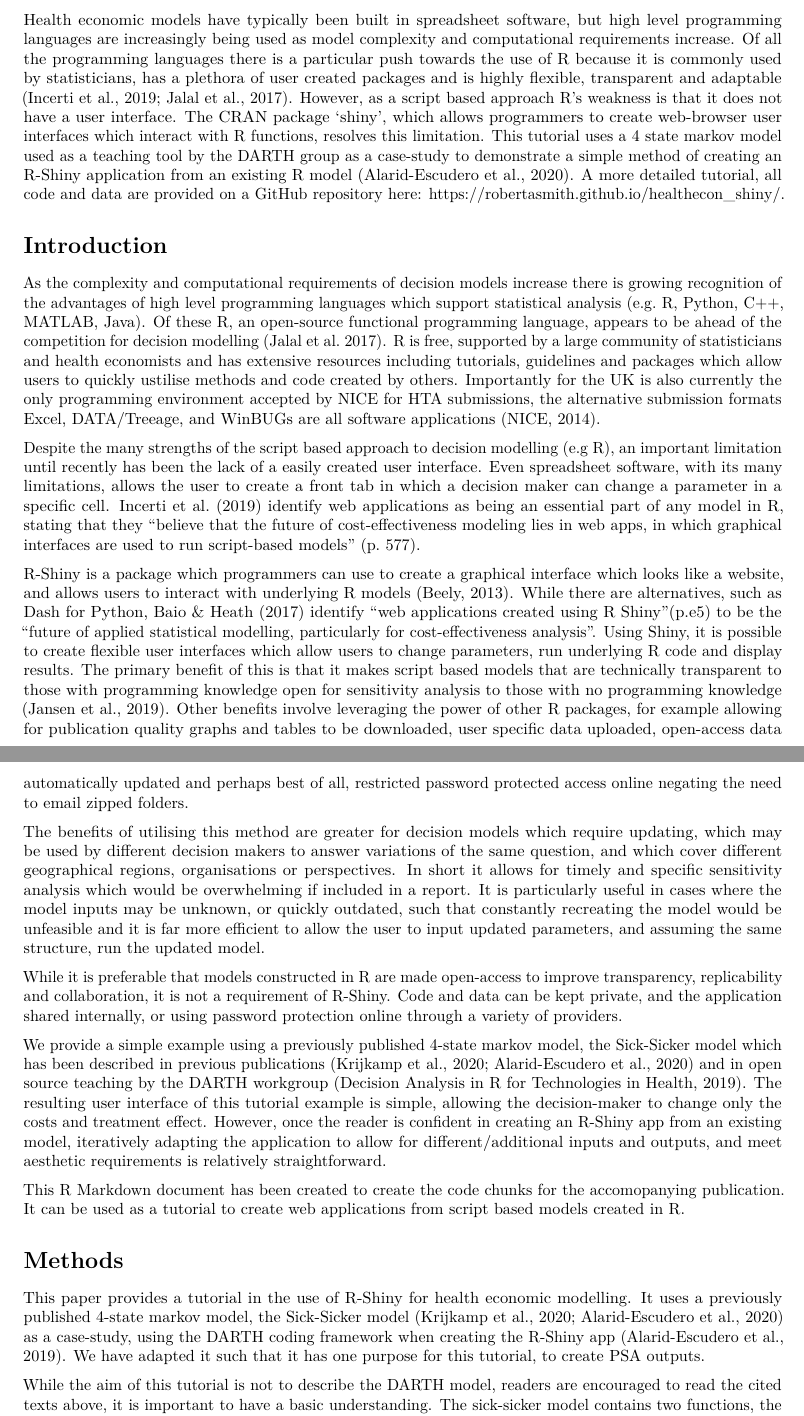
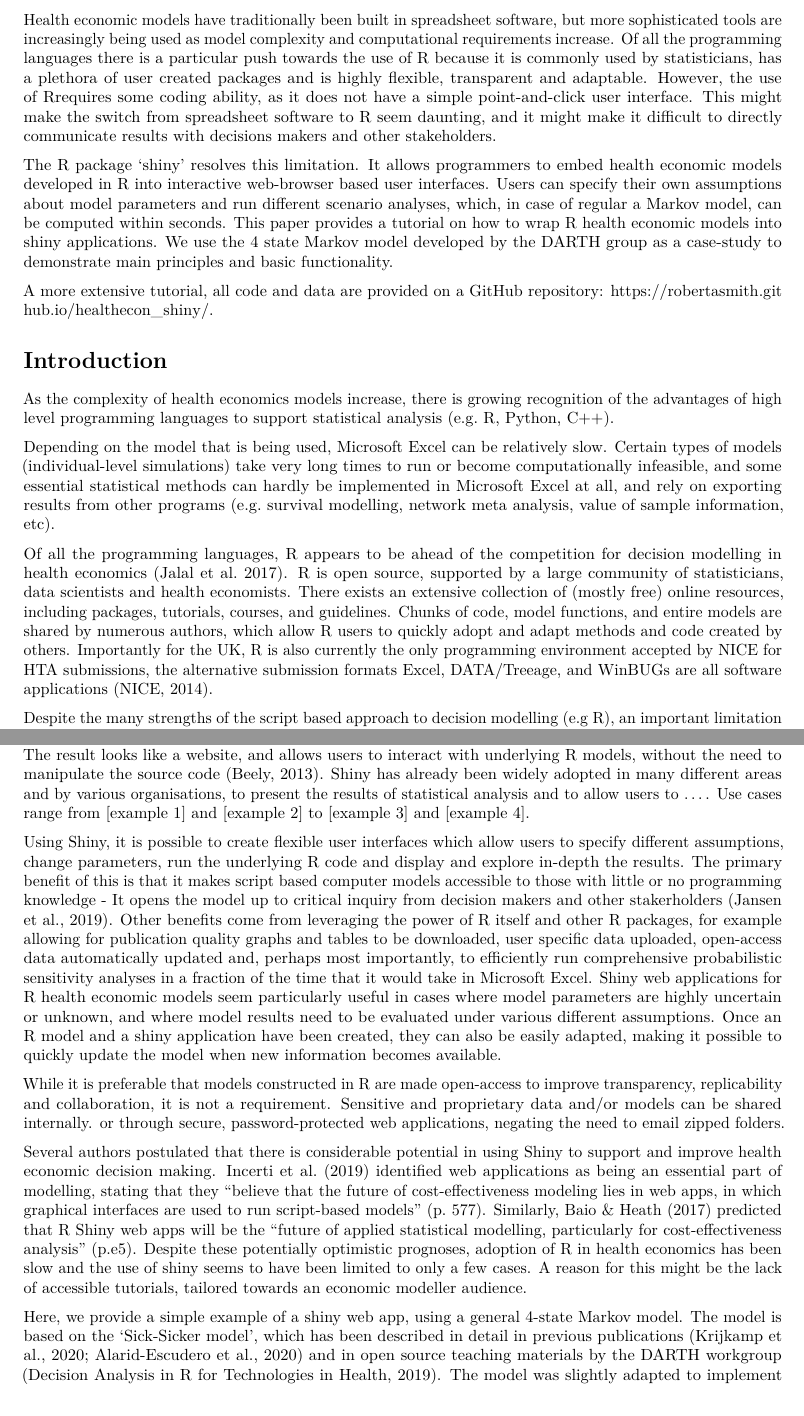
Before and after one commit to RobertASmith/healthecon_shiny, an R Markdown document (Publication/report.Rmd): two parts of pages 1 and 2 of 10 before the commit and two parts of pages 1 and 2 of 11 after it, joined at a grey line, cut so that both start at the same text. Rendered offline with R 4.5, knitr and Pandoc, then LaTeX, with nearby package versions.

Commit message:
revision intro

```diff
--- a/Publication/report.Rmd
+++ b/Publication/report.Rmd
@@ -18,30 +18,43 @@ knitr::opts_chunk$set(echo = TRUE)
 
 ### Abstract
 
-Health economic models have typically been built in spreadsheet software, but high level programming languages are increasingly being used as model complexity and computational requirements increase. Of all the programming languages there is a particular push towards the use of R  because it is commonly used by statisticians, has a plethora of user created packages and is highly flexible, transparent and adaptable (Incerti et al., 2019; Jalal et al., 2017). However, as a script based approach R's weakness is that it does not have a user interface. The CRAN package 'shiny', which allows programmers to create web-browser user interfaces which interact with R functions, resolves this limitation. This tutorial uses a 4 state markov model used as a teaching tool by the DARTH group as a case-study to demonstrate a simple method of creating an R-Shiny application from an existing R model (Alarid-Escudero et al., 2020). A more detailed tutorial, all code and data are provided on a GitHub repository here: https://robertasmith.github.io/healthecon_shiny/.
+Health economic models have traditionally been built in spreadsheet software, but more sophisticated tools are increasingly being used as model complexity and computational requirements increase. Of all the programming languages there is a particular push towards the use of R  because it is commonly used by statisticians, has a plethora of user created packages and is highly flexible, transparent and adaptable. However, the use of Rrequires some coding ability, as it does not have a simple point-and-click user interface. This might make the switch from spreadsheet software to R seem daunting, and it might make it difficult to directly communicate results with decisions makers and other stakeholders.
+
+The R package 'shiny' resolves this limitation. It allows programmers to embed health economic models developed in R into interactive web-browser based user interfaces. Users can specify their own assumptions about model parameters and run different scenario analyses, which, in case of regular a Markov model, can be computed within seconds. This paper provides a tutorial on how to wrap R health economic models into shiny applications. We use the 4 state Markov model developed by the DARTH group as a case-study to demonstrate main principles and basic functionality.
+
+
+A more extensive tutorial, all code and data are provided on a GitHub repository: [https://robertasmith.github.io/healthecon_shiny/](https://robertasmith.github.io/healthecon_shiny/).
 
 
 # Introduction
 
-As the complexity and computational requirements of decision models increase there is growing recognition of the advantages of high level programming languages which support statistical analysis (e.g. R, Python, C++, MATLAB, Java). Of these R, an open-source functional programming language, appears to be ahead of the competition for decision modelling (Jalal et al. 2017). R is free, supported by a large community of statisticians and health economists and has extensive resources including tutorials, guidelines and packages which allow users to quickly ustilise methods and code created by others. Importantly for the UK is also currently the only programming environment accepted by NICE for HTA submissions, the alternative submission formats Excel, DATA/Treeage, and WinBUGs are all software applications (NICE, 2014).
+As the complexity of health economics models increase, there is growing recognition of the advantages of high level programming languages to support statistical analysis (e.g. R, Python, C++).
 
-Despite the many strengths of the script based approach to decision modelling (e.g R), an important limitation until recently has been the lack of a easily created user interface. Even spreadsheet software, with its many limitations, allows the user to create a front tab in which a decision maker can change a parameter in a specific cell. Incerti et al. (2019) identify web applications as being an essential part of any model in R, stating that they "believe that the future of cost-effectiveness modeling lies in web apps, in which graphical interfaces are used to run script-based models" (p. 577).
 
-R-Shiny is a package which programmers can use to create a graphical interface which looks like a website, and allows users to interact with underlying R models (Beely, 2013). While there are alternatives, such as Dash for Python, Baio & Heath (2017) identify "web applications created using R Shiny"(p.e5) to be the "future of applied statistical modelling, particularly for cost-effectiveness analysis". Using Shiny, it is possible to create flexible user interfaces which allow users to change parameters, run underlying R code and display results. The primary benefit of this is that it makes script based models that are technically transparent to those with programming knowledge open for sensitivity analysis to those with no programming knowledge (Jansen et al., 2019). Other benefits involve leveraging the power of other R packages, for example allowing for publication quality graphs and tables to be downloaded, user specific data uploaded, open-access data automatically updated and perhaps best of all, restricted password protected access online negating the need to email zipped folders.
+Depending on the model that is being used, Microsoft Excel can be relatively slow. Certain types of models (individual-level simulations) take very long times to run or become computationally infeasible, and some essential statistical methods can hardly be implemented in Microsoft Excel at all, and rely on exporting results from other programs (e.g. survival modelling, network meta analysis, value of sample information, etc).
 
-The benefits of utilising this method are greater for decision models which require updating, which may be used by different decision makers to answer variations of the same question, and which cover different geographical regions, organisations or perspectives. In short it allows for timely and specific sensitivity analysis which would be overwhelming if included in a report. It is particularly useful in cases where the model inputs may be unknown, or quickly outdated, such that constantly recreating the model would be unfeasible and it is far more efficient to allow the user to input updated parameters, and assuming the same structure, run the updated model.
+Of all the programming languages, R appears to be ahead of the competition for decision modelling in health economics (Jalal et al. 2017). R is open source, supported by a large community of statisticians, data scientists and health economists. There exists an extensive collection of (mostly free) online resources, including packages, tutorials, courses, and guidelines. Chunks of code, model functions, and entire models are shared by numerous authors, which allow R users to quickly adopt and adapt methods and code created by others. Importantly for the UK, R is also currently the only programming environment accepted by NICE for HTA submissions, the alternative submission formats Excel, DATA/Treeage, and WinBUGs are all software applications (NICE, 2014).
 
-While it is preferable that models constructed in R are made open-access to improve transparency, replicability and collaboration, it is not a requirement of R-Shiny. Code and data can be kept private, and the application shared internally, or using password protection online through a variety of providers.
+Despite the many strengths of the script based approach to decision modelling (e.g R), an important limitation has been the lack of an easy-to-understand user-interface. While it is common practice for 'spreadsheet models' to have a structured front tab, which allows decision makers to manipulate model assumptions and change parameters to assess their impact on the results, up until recently, R models had to be adapted within script files or command lines.
 
-We provide a simple example using a previously published 4-state markov model, the Sick-Sicker model which has been described in previous publications (Krijkamp et al., 2020; Alarid-Escudero et al., 2020) and in open source teaching by the DARTH workgroup (Decision Analysis in R for Technologies in Health, 2019). The resulting user interface of this tutorial example is simple, allowing the decision-maker to change only the costs and treatment effect. However, once the reader is confident in creating an R-Shiny app from an existing model, iteratively adapting the application to allow for different/additional inputs and outputs, and meet aesthetic requirements is relatively straightforward.
+Released in 2012, Shiny is an R-package which can be used to create a graphical, web browser based interface. The result looks like a website, and allows users to interact with underlying R models, without the need to manipulate the source code (Beely, 2013).
+Shiny has already been widely adopted in many different areas and by various organisations, to present the results of statistical analysis and to allow users to .... Use cases range from [example 1] and [example 2] to [example 3] and [example 4].
 
-This R Markdown document has been created to create the code chunks for the accomopanying publication. It can be used as a tutorial to create web applications from script based models created in R.
+Using Shiny, it is possible to create flexible user interfaces which allow users to specify different assumptions, change parameters, run the underlying R code and display and explore in-depth the results. The primary benefit of this is that it makes script based computer models accessible to those with little or no programming knowledge - It opens the model up to critical inquiry from decision makers and other stakerholders (Jansen et al., 2019). Other benefits come from leveraging the power of R itself and other R packages, for example allowing for publication quality graphs and tables to be downloaded, user specific data uploaded, open-access data automatically updated and, perhaps most importantly, to efficiently run comprehensive probabilistic sensitivity analyses in a fraction of the time that it would take in Microsoft Excel. Shiny web applications for R health economic models seem particularly useful in cases where model parameters are highly uncertain or unknown, and where model results need to be evaluated under various different assumptions. Once an R model and a shiny application have been created, they can also be easily adapted, making it possible to quickly update the model when new information becomes available.
+
+While it is preferable that models constructed in R are made open-access to improve transparency, replicability and collaboration, it is not a requirement. Sensitive and proprietary data and/or models can be shared internally. or through secure, password-protected web applications, negating the need to email zipped folders.
+
+Several authors postulated that there is considerable potential in using Shiny to support and improve health economic decision making. Incerti et al. (2019) identified web applications as being an essential part of modelling, stating that they "believe that the future of cost-effectiveness modeling lies in web apps, in which graphical interfaces are used to run script-based models" (p. 577). Similarly, Baio & Heath (2017) predicted that R Shiny web apps will be the "future of applied statistical modelling, particularly for cost-effectiveness analysis" (p.e5). Despite these potentially optimistic prognoses, adoption of R in health economics has been slow and the use of shiny seems to have been limited to only a few cases. A reason for this might be the lack of accessible tutorials, tailored towards an economic modeller audience.
+
+Here, we provide a simple example of a shiny web app, using a general 4-state Markov model. The model is based on the 'Sick-Sicker model', which has been described in detail in previous publications (Krijkamp et al., 2020; Alarid-Escudero et al., 2020) and in open source teaching materials by the DARTH workgroup (Decision Analysis in R for Technologies in Health, 2019). The model was slightly adapted to implement probabilistic sensitivity analysis.
 
 # Methods
 
-This paper provides a tutorial in the use of R-Shiny for health economic modelling. It uses a previously published 4-state markov model, the Sick-Sicker model (Krijkamp et al., 2020; Alarid-Escudero et al., 2020) as a case-study, using the DARTH coding framework when creating the R-Shiny app (Alarid-Escudero et al., 2019). We have adapted it such that it has one purpose for this tutorial, to create PSA outputs.
+<!-- repetition? This paper provides a tutorial on the use of R-Shiny for health economic models. It uses a previously published 4-state markov model, the Sick-Sicker model (Krijkamp et al., 2020; Alarid-Escudero et al., 2020) as a case-study, using the DARTH coding framework when creating the R-Shiny app (Alarid-Escudero et al., 2019). We have adapted it such that it has one purpose for this tutorial, to create PSA outputs.-->
 
-While the aim of this tutorial is not to describe the DARTH model, readers are encouraged to read the cited texts above, it is important to have a basic understanding. The sick-sicker model contains two functions, the first, *f_gen_psa* creates a set of psa inputs, the second, *f_MM_sicksicker* runs the model for a specific set of PSA inputs.
+While the focus of this tutorial is on the application of shiny for health economic models, it will be useful to have a basic understanding of the underlying 'sick-sicker-model'. In the following, we will provide a brief overview. For further details, readers are encouraged to consult the respective resources (repo, publication, tutorial)
+
+The sick-sicker model contains two functions. The first, *f_gen_psa* creates a set of psa inputs, the second, *f_MM_sicksicker* runs the model for a specific set of PSA inputs.
 
 ## Functions
 
```
Also changed, not shown: Publication/report.Rmd (1 more changed lines).
